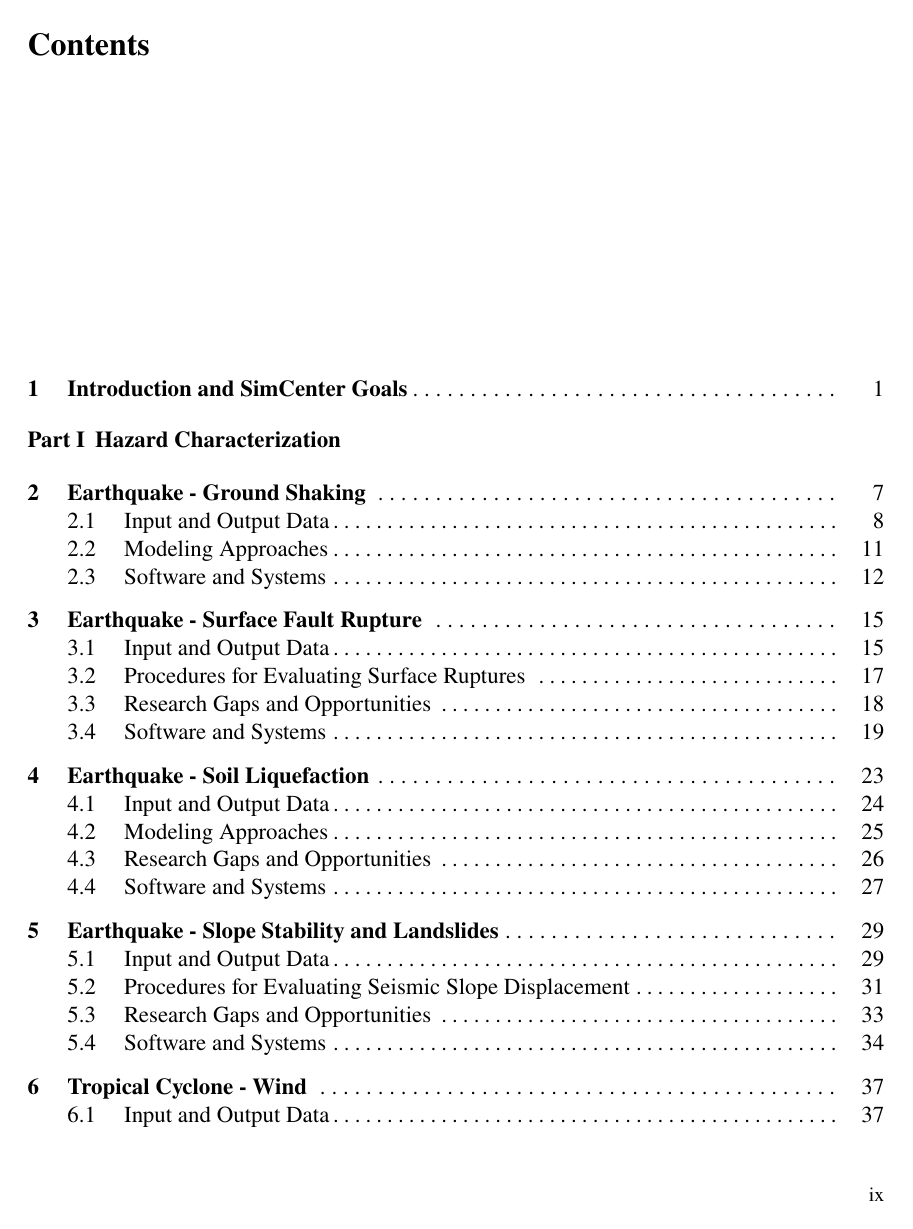
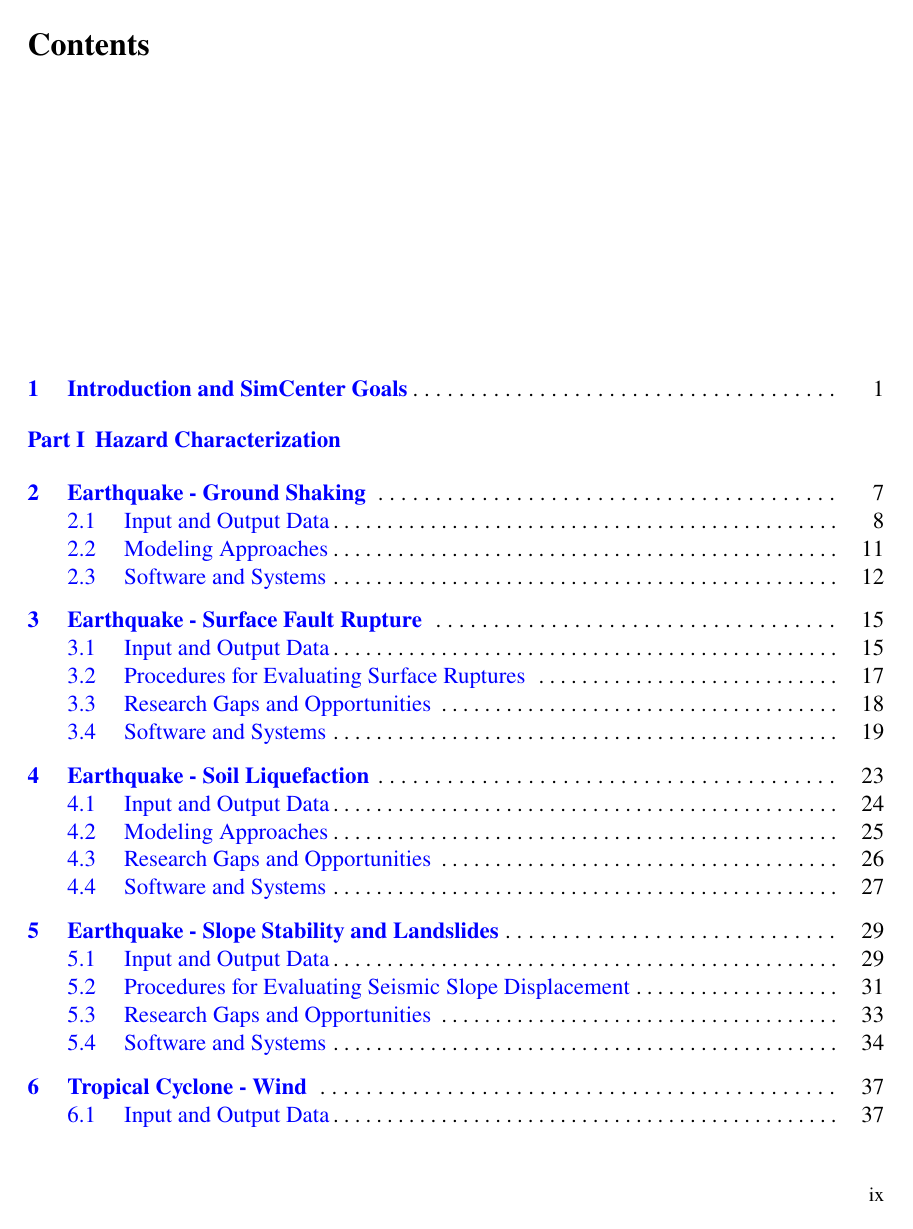
Before and after one commit to claudioperez/SimCenter-2020-SOTA-2e, a LaTeX thesis (editor.tex): page 5 of 239 before the commit and page 5 of 241 after it. Compiled offline with pdfLaTeX.

Commit message:
Update on Overleaf.

```diff
--- a/editor.tex
+++ b/editor.tex
@@ -45,6 +45,12 @@
 \usepackage{tabularx}        % creates tables that automatically adjust to contents
 \usepackage{booktabs}        % allows the use of \midrule
 \usepackage{soul}            % highlighting
+
+\usepackage{hyperref}
+\hypersetup{
+    colorlinks=true,
+    linkcolor=blue,
+}
 
 % see the list of further useful packages in the Reference Guide
 
```
